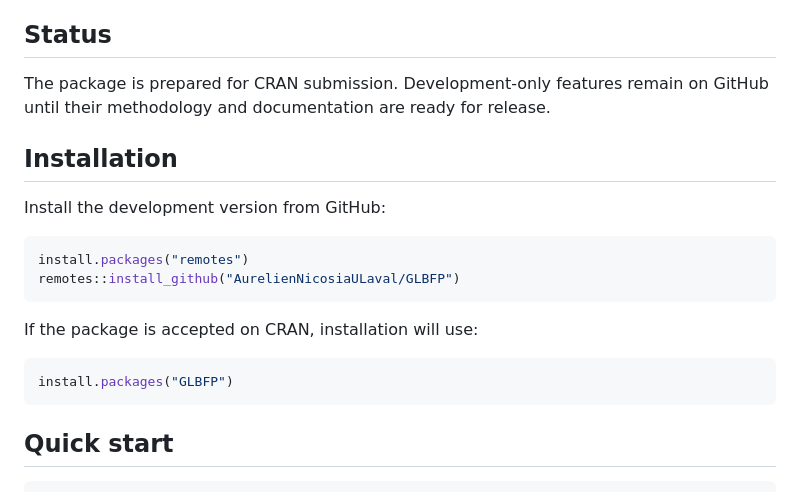
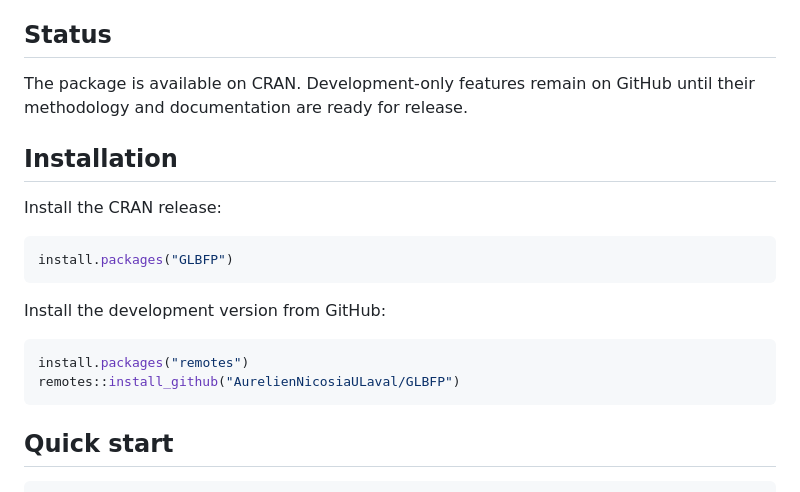
Before and after one commit to AurelienNicosiaULaval/GLBFP, a Markdown page: README.md, the part around one of its changes. Drawn GitHub-style.

````diff
--- a/README.md
+++ b/README.md
@@ -19,22 +22,22 @@ predictions, and plug-in bandwidth selection.
 
 ## Status
 
-The package is prepared for CRAN submission. Development-only features remain
-on GitHub until their methodology and documentation are ready for release.
+The package is available on CRAN. Development-only features remain on GitHub
+until their methodology and documentation are ready for release.
 
 ## Installation
+
+Install the CRAN release:
+
+```r
+install.packages("GLBFP")
+```
 
 Install the development version from GitHub:
 
 ```r
 install.packages("remotes")
 remotes::install_github("AurelienNicosiaULaval/GLBFP")
-```
-
-If the package is accepted on CRAN, installation will use:
-
-```r
-install.packages("GLBFP")
 ```
 
 ## Quick start
````
Also changed, not shown: other parts of README.md (+3 -0 lines).
